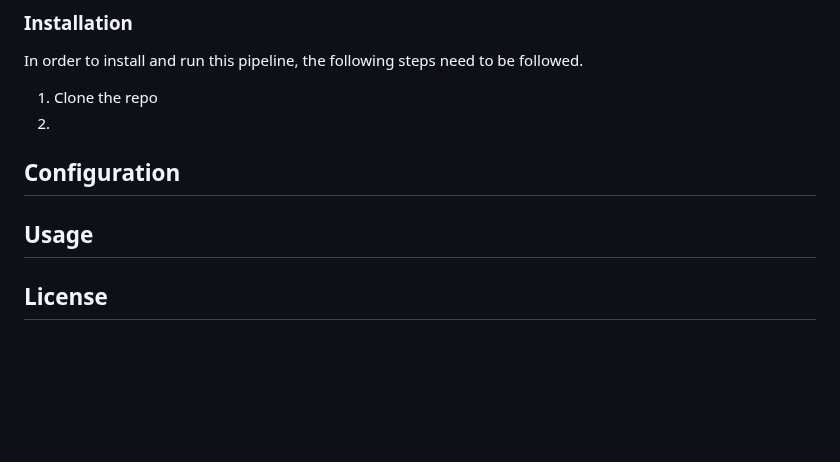
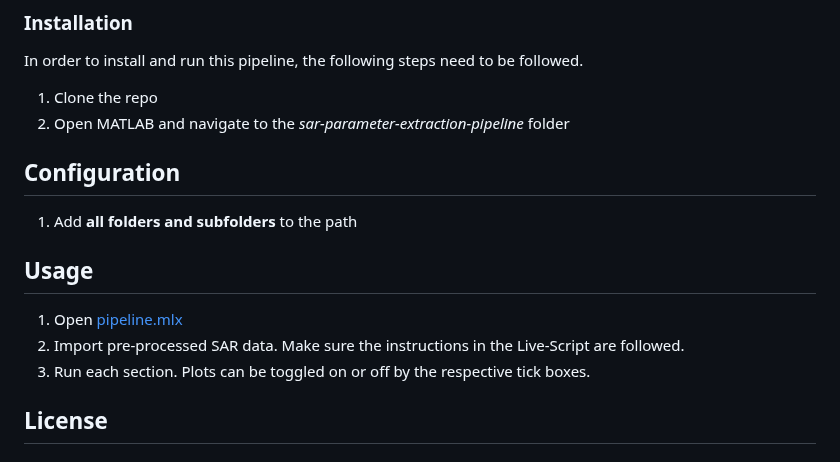
Before and after one commit to JNSRYA006/sar-parameter-extraction-pipeline, a Markdown page: README.md, the part around the change. Rendered like a GitHub page; blank space fills up the shorter version.

```diff
--- a/README.md
+++ b/README.md
@@ -79,12 +79,15 @@ Installation differs depending on your OS. To install and compile wgrib2 for a d
 ### Installation
 In order to install and run this pipeline, the following steps need to be followed.
 1. Clone the repo
-2.
+2. Open MATLAB and navigate to the _sar-parameter-extraction-pipeline_ folder
 
 ## Configuration
-
+1. Add **all folders and subfolders** to the path
 
 ## Usage
+1. Open [pipeline.mlx](./functions/pipeline.mlx/)
+2. Import pre-processed SAR data. Make sure the instructions in the Live-Script are followed.
+3. Run each section. Plots can be toggled on or off by the respective tick boxes.
 
 
 ## License
```
